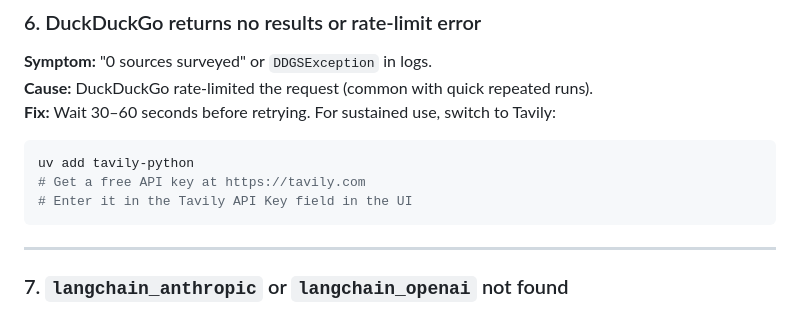
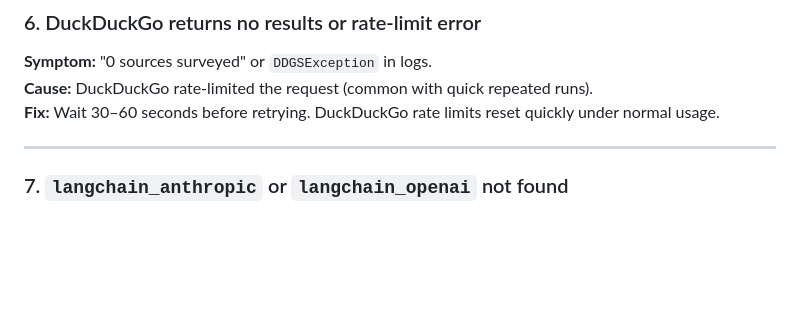
Before and after one commit to surpradhan/cartograph, a Markdown page: docs/TROUBLESHOOTING.md, the part around the change. GitHub-like rendering; blank space fills up the shorter version.

````diff
--- a/docs/TROUBLESHOOTING.md
+++ b/docs/TROUBLESHOOTING.md
@@ -66,12 +66,7 @@ python app.py
 
 **Symptom:** "0 sources surveyed" or `DDGSException` in logs.
 **Cause:** DuckDuckGo rate-limited the request (common with quick repeated runs).
-**Fix:** Wait 30–60 seconds before retrying. For sustained use, switch to Tavily:
-```bash
-uv add tavily-python
-# Get a free API key at https://tavily.com
-# Enter it in the Tavily API Key field in the UI
-```
+**Fix:** Wait 30–60 seconds before retrying. DuckDuckGo rate limits reset quickly under normal usage.
 
 ---
 
````
Also changed, not shown: README.md (+5 -4 lines), demo/demo.png (added), 14 other files.
